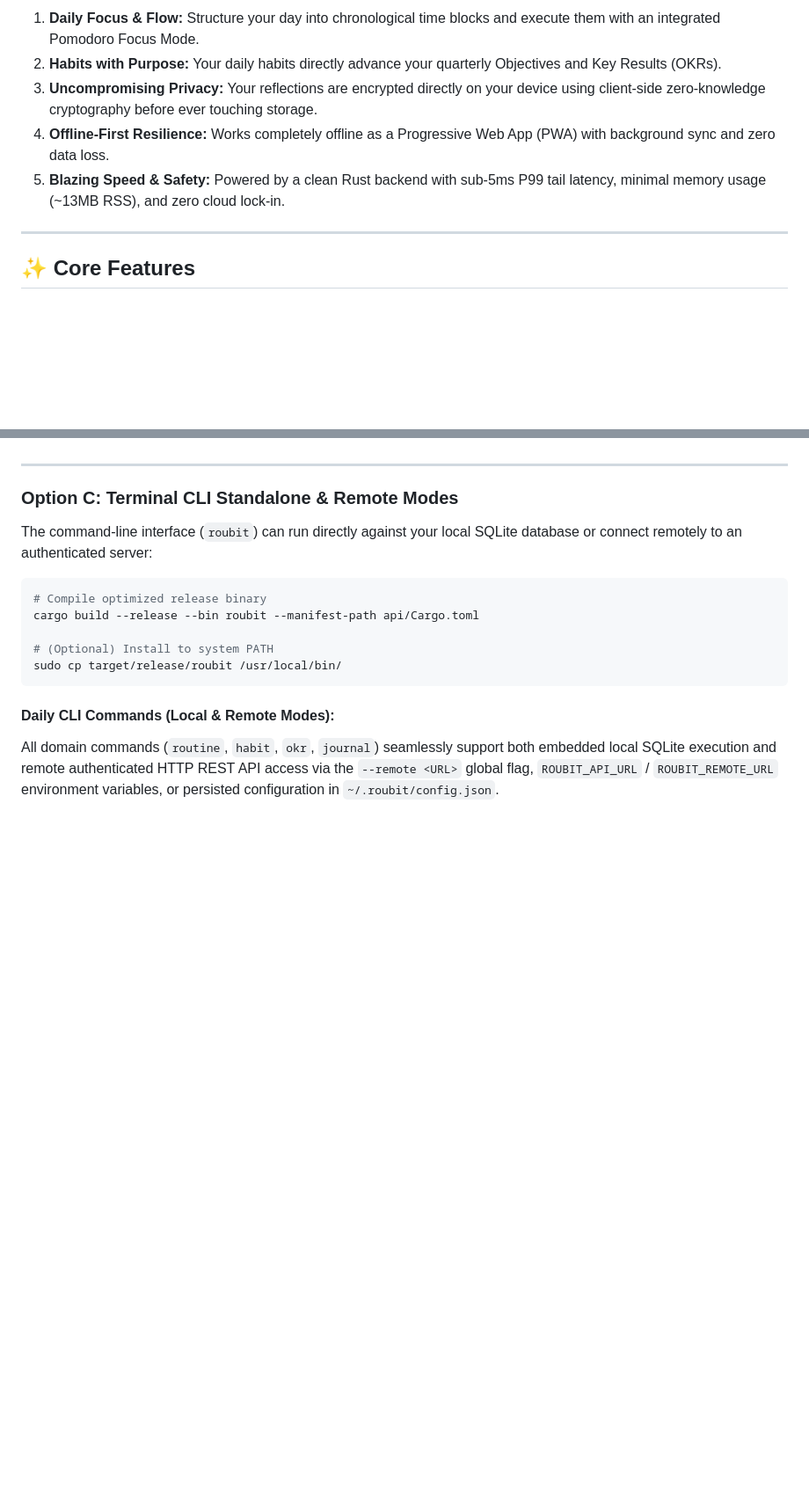
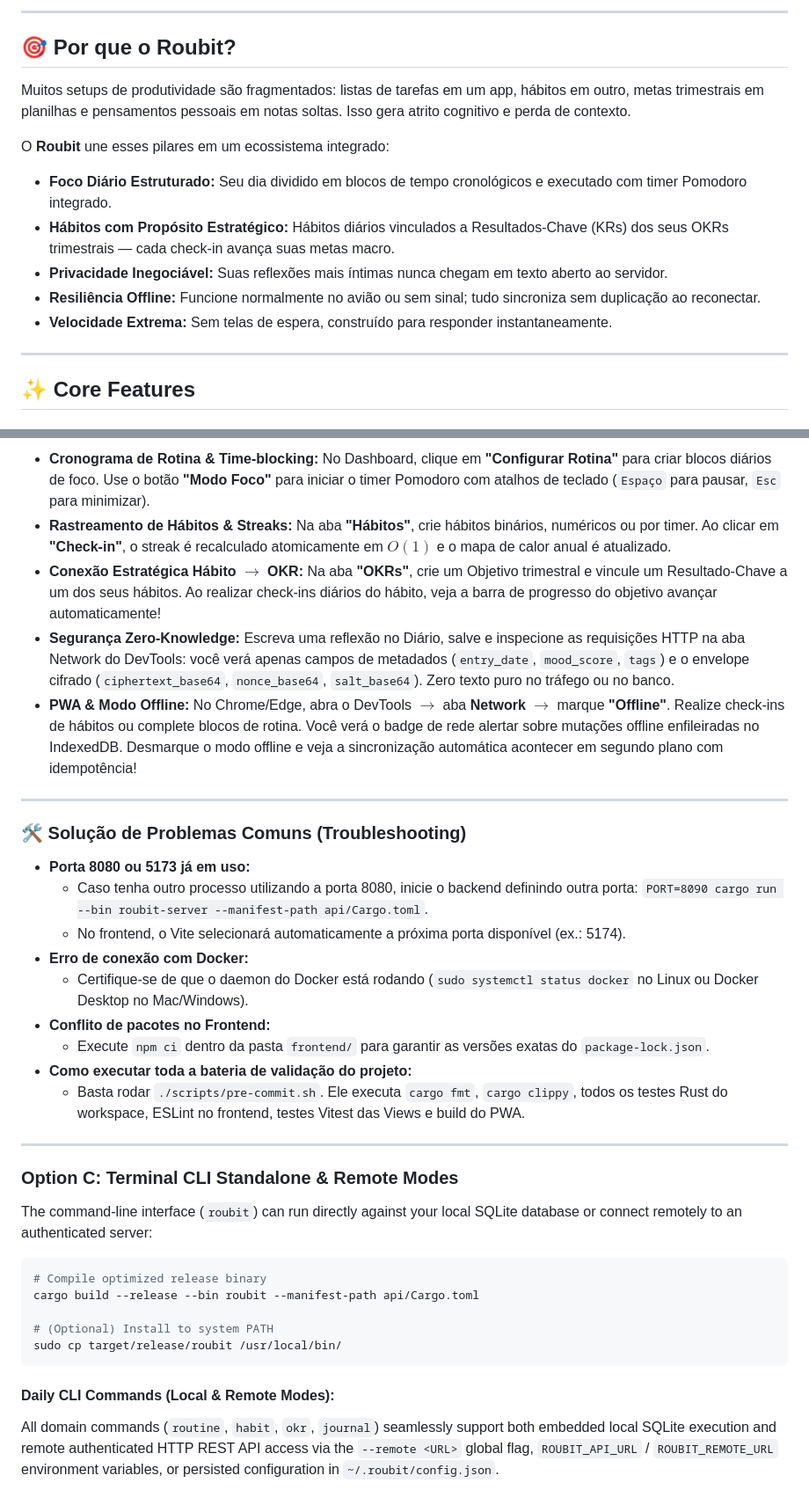
Before and after one commit to filipecsoares/roubit, a Markdown page: README.md, 2 parts joined by grey strips. Shown at 88% size. GitHub-like rendering; blank space fills up the shorter version.

```diff
--- a/README.md
+++ b/README.md
@@ -42,9 +52,17 @@ Most productivity setups are fragmented: a to-do list in one app, habit tracking
 
-1. **Daily Focus & Flow:** Structure your day into chronological time blocks and execute them with an integrated Pomodoro Focus Mode.
-2. **Habits with Purpose:** Your daily habits directly advance your quarterly Objectives and Key Results (OKRs).
-3. **Uncompromising Privacy:** Your reflections are encrypted directly on your device using client-side zero-knowledge cryptography before ever touching storage.
-4. **Offline-First Resilience:** Works completely offline as a Progressive Web App (PWA) with background sync and zero data loss.
-5. **Blazing Speed & Safety:** Powered by a clean Rust backend with sub-5ms P99 tail latency, minimal memory usage (~13MB RSS), and zero cloud lock-in.
+---
+
+## 🎯 Por que o Roubit?
+
+Muitos setups de produtividade são fragmentados: listas de tarefas em um app, hábitos em outro, metas trimestrais em planilhas e pensamentos pessoais em notas soltas. Isso gera atrito cognitivo e perda de contexto.
+
+O **Roubit** une esses pilares em um ecossistema integrado:
+
+- **Foco Diário Estruturado:** Seu dia dividido em blocos de tempo cronológicos e executado com timer Pomodoro integrado.
+- **Hábitos com Propósito Estratégico:** Hábitos diários vinculados a Resultados-Chave (KRs) dos seus OKRs trimestrais — cada check-in avança suas metas macro.
+- **Privacidade Inegociável:** Suas reflexões mais íntimas nunca chegam em texto aberto ao servidor.
+- **Resiliência Offline:** Funcione normalmente no avião ou sem sinal; tudo sincroniza sem duplicação ao reconectar.
+- **Velocidade Extrema:** Sem telas de espera, construído para responder instantaneamente.
 
 ---
 
@@ -200,3 +233,22 @@ npm run dev
+- **Cronograma de Rotina & Time-blocking:** No Dashboard, clique em **"Configurar Rotina"** para criar blocos diários de foco. Use o botão **"Modo Foco"** para iniciar o timer Pomodoro com atalhos de teclado (`Espaço` para pausar, `Esc` para minimizar).
+- **Rastreamento de Hábitos & Streaks:** Na aba **"Hábitos"**, crie hábitos binários, numéricos ou por timer. Ao clicar em **"Check-in"**, o streak é recalculado atomicamente em $O(1)$ e o mapa de calor anual é atualizado.
+- **Conexão Estratégica Hábito $\to$ OKR:** Na aba **"OKRs"**, crie um Objetivo trimestral e vincule um Resultado-Chave a um dos seus hábitos. Ao realizar check-ins diários do hábito, veja a barra de progresso do objetivo avançar automaticamente!
+- **Segurança Zero-Knowledge:** Escreva uma reflexão no Diário, salve e inspecione as requisições HTTP na aba Network do DevTools: você verá apenas campos de metadados (`entry_date`, `mood_score`, `tags`) e o envelope cifrado (`ciphertext_base64`, `nonce_base64`, `salt_base64`). Zero texto puro no tráfego ou no banco.
+- **PWA & Modo Offline:** No Chrome/Edge, abra o DevTools $\to$ aba **Network** $\to$ marque **"Offline"**. Realize check-ins de hábitos ou complete blocos de rotina. Você verá o badge de rede alertar sobre mutações offline enfileiradas no IndexedDB. Desmarque o modo offline e veja a sincronização automática acontecer em segundo plano com idempotência!
+
+---
+
+### 🛠️ Solução de Problemas Comuns (Troubleshooting)
+
+- **Porta 8080 ou 5173 já em uso:**
+  - Caso tenha outro processo utilizando a porta 8080, inicie o backend definindo outra porta: `PORT=8090 cargo run --bin roubit-server --manifest-path api/Cargo.toml`.
+  - No frontend, o Vite selecionará automaticamente a próxima porta disponível (ex.: 5174).
+- **Erro de conexão com Docker:**
+  - Certifique-se de que o daemon do Docker está rodando (`sudo systemctl status docker` no Linux ou Docker Desktop no Mac/Windows).
+- **Conflito de pacotes no Frontend:**
+  - Execute `npm ci` dentro da pasta `frontend/` para garantir as versões exatas do `package-lock.json`.
+- **Como executar toda a bateria de validação do projeto:**
+  - Basta rodar `./scripts/pre-commit.sh`. Ele executa `cargo fmt`, `cargo clippy`, todos os testes Rust do workspace, ESLint no frontend, testes Vitest das Views e build do PWA.
 
 ---
 
```
Also changed, not shown: other parts of README.md (+55 -30 lines), docs/images/04_okrs.png (added), docs/images/05_modo_foco.png (added).
